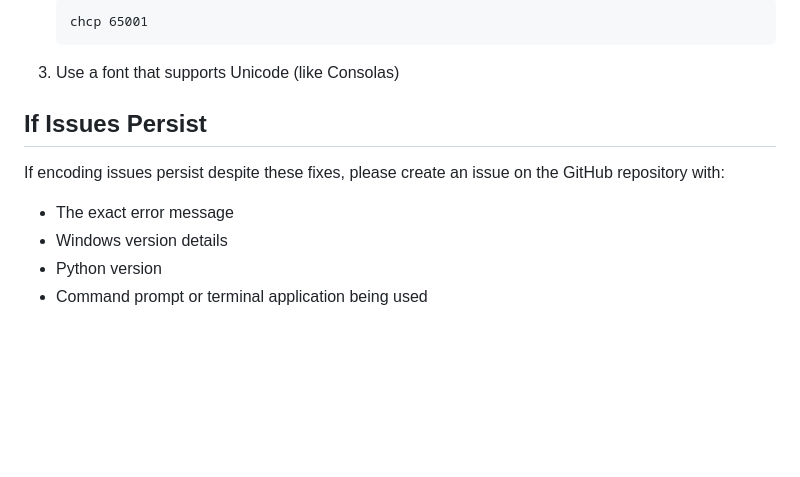
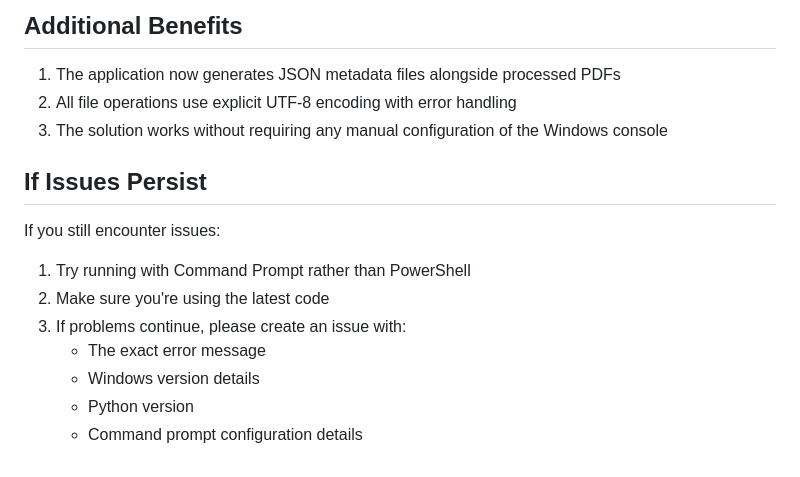
Before and after one commit to TootsieTall/accountantAI, a Markdown page: windows_unicode_fix.md, the part around the change printed below. Drawn GitHub-style; blank space fills up the shorter version.

Commit message:
Update Windows fix documentation with simplified approach

````diff
--- a/windows_unicode_fix.md
+++ b/windows_unicode_fix.md
@@ -85,12 +78,19 @@ If you're still experiencing encoding issues, you can manually set your Windows
    ```
-   chcp 65001
-   ```
-3. Use a font that supports Unicode (like Consolas)
+
+## Additional Benefits
+
+1. The application now generates JSON metadata files alongside processed PDFs
+2. All file operations use explicit UTF-8 encoding with error handling
+3. The solution works without requiring any manual configuration of the Windows console
 
 ## If Issues Persist
 
-If encoding issues persist despite these fixes, please create an issue on the GitHub repository with:
-- The exact error message
-- Windows version details
-- Python version
-- Command prompt or terminal application being used
+If you still encounter issues:
+
+1. Try running with Command Prompt rather than PowerShell
+2. Make sure you're using the latest code
+3. If problems continue, please create an issue with:
+   - The exact error message
+   - Windows version details
+   - Python version
+   - Command prompt configuration details
````
Also changed, not shown: other parts of windows_unicode_fix.md (+52 -59 lines).
